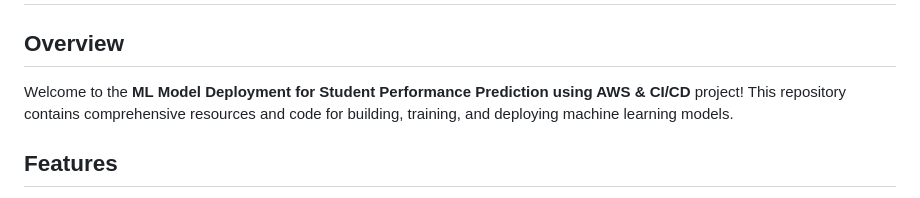
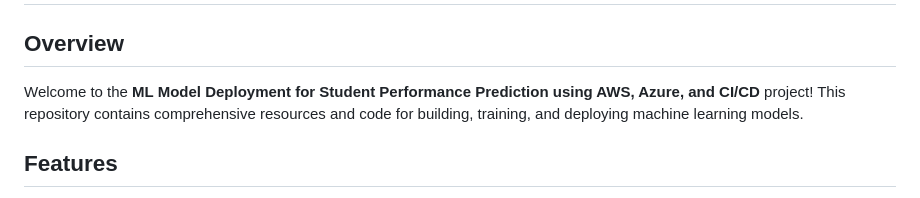
Before and after one commit to theanindya/end_to_end_machine_learning, a Markdown page: readme.md, the part around the change. Drawn GitHub-style.

Commit message:
Update title

```diff
--- a/readme.md
+++ b/readme.md
@@ -2,7 +2,7 @@
 
 ## Overview
 
-Welcome to the **ML Model Deployment for Student Performance Prediction using AWS & CI/CD** project! This repository contains comprehensive resources and code for building, training, and deploying machine learning models.
+Welcome to the **ML Model Deployment for Student Performance Prediction using AWS, Azure, and CI/CD** project! This repository contains comprehensive resources and code for building, training, and deploying machine learning models.
 
 ## Features
 
```
